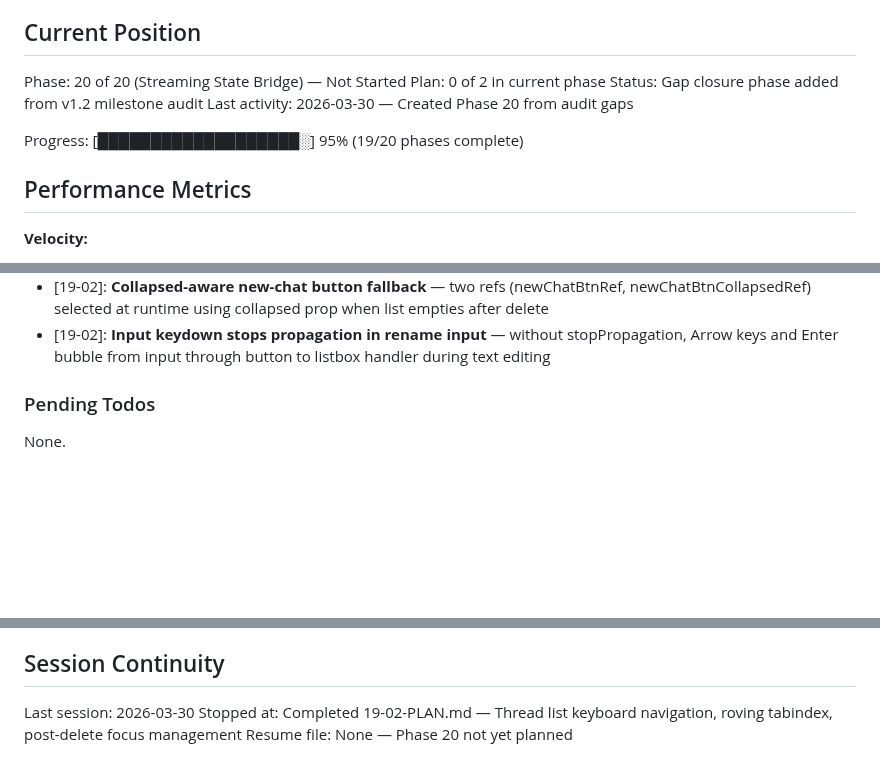
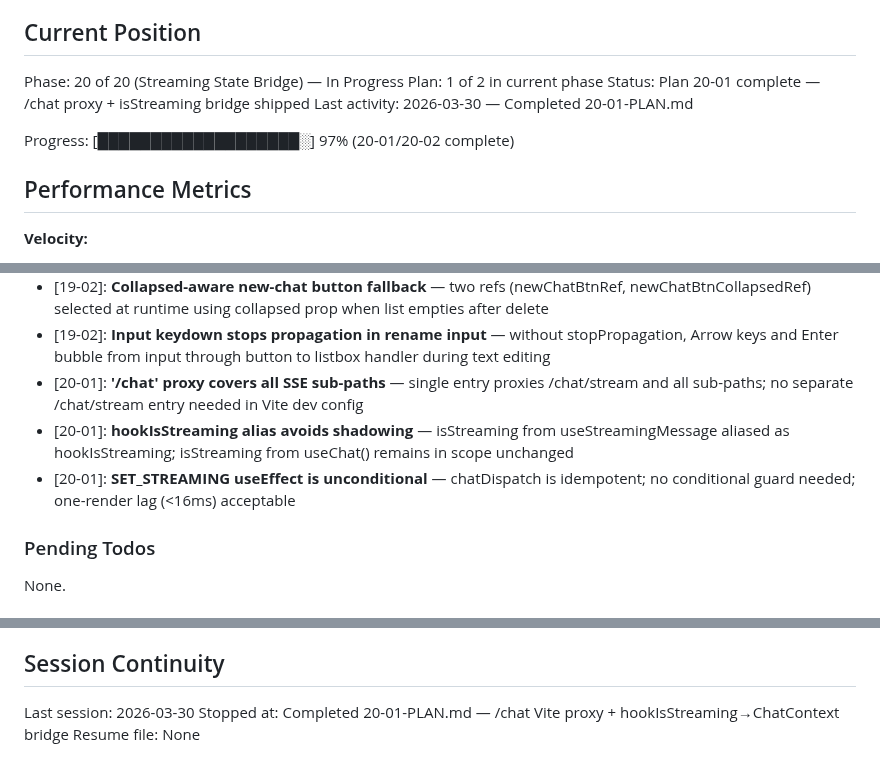
Before and after one commit to SamuraiJenkinz/xmcp, a Markdown page: .planning/STATE.md, 3 parts joined by grey strips. Drawn GitHub-style; blank space fills up the shorter version.

Commit message:
docs(20-01): complete streaming-state-bridge plan 01
Tasks completed: 2/2
- Add /chat proxy to Vite dev server config
- Bridge hookIsStreaming to ChatContext via SET_STREAMING useEffect

SUMMARY: .planning/phases/20-streaming-state-bridge/20-01-SUMMARY.md

```diff
--- a/.planning/STATE.md
+++ b/.planning/STATE.md
@@ -9,12 +9,12 @@ See: .planning/PROJECT.md (updated 2026-03-27)
 
 ## Current Position
 
-Phase: 20 of 20 (Streaming State Bridge) — Not Started
-Plan: 0 of 2 in current phase
-Status: Gap closure phase added from v1.2 milestone audit
-Last activity: 2026-03-30 — Created Phase 20 from audit gaps
+Phase: 20 of 20 (Streaming State Bridge) — In Progress
+Plan: 1 of 2 in current phase
+Status: Plan 20-01 complete — /chat proxy + isStreaming bridge shipped
+Last activity: 2026-03-30 — Completed 20-01-PLAN.md
 
-Progress: [███████████████████░] 95% (19/20 phases complete)
+Progress: [███████████████████░] 97% (20-01/20-02 complete)
 
 ## Performance Metrics
 
@@ -99,6 +99,9 @@ Progress: [███████████████████░] 95% (19
 - [19-02]: **focusAfterDeletion deferred to useEffect** — async handleDelete; itemRefs not populated until React reconciles; defer via useState+useEffect depending on threads
 - [19-02]: **Collapsed-aware new-chat button fallback** — two refs (newChatBtnRef, newChatBtnCollapsedRef) selected at runtime using collapsed prop when list empties after delete
 - [19-02]: **Input keydown stops propagation in rename input** — without stopPropagation, Arrow keys and Enter bubble from input through button to listbox handler during text editing
+- [20-01]: **'/chat' proxy covers all SSE sub-paths** — single entry proxies /chat/stream and all sub-paths; no separate /chat/stream entry needed in Vite dev config
+- [20-01]: **hookIsStreaming alias avoids shadowing** — isStreaming from useStreamingMessage aliased as hookIsStreaming; isStreaming from useChat() remains in scope unchanged
+- [20-01]: **SET_STREAMING useEffect is unconditional** — chatDispatch is idempotent; no conditional guard needed; one-render lag (<16ms) acceptable
 
 ### Pending Todos
 
@@ -117,5 +120,5 @@ None.
 ## Session Continuity
 
 Last session: 2026-03-30
-Stopped at: Completed 19-02-PLAN.md — Thread list keyboard navigation, roving tabindex, post-delete focus management
-Resume file: None — Phase 20 not yet planned
+Stopped at: Completed 20-01-PLAN.md — /chat Vite proxy + hookIsStreaming→ChatContext bridge
+Resume file: None
```
Also changed, not shown: 1 other file.
